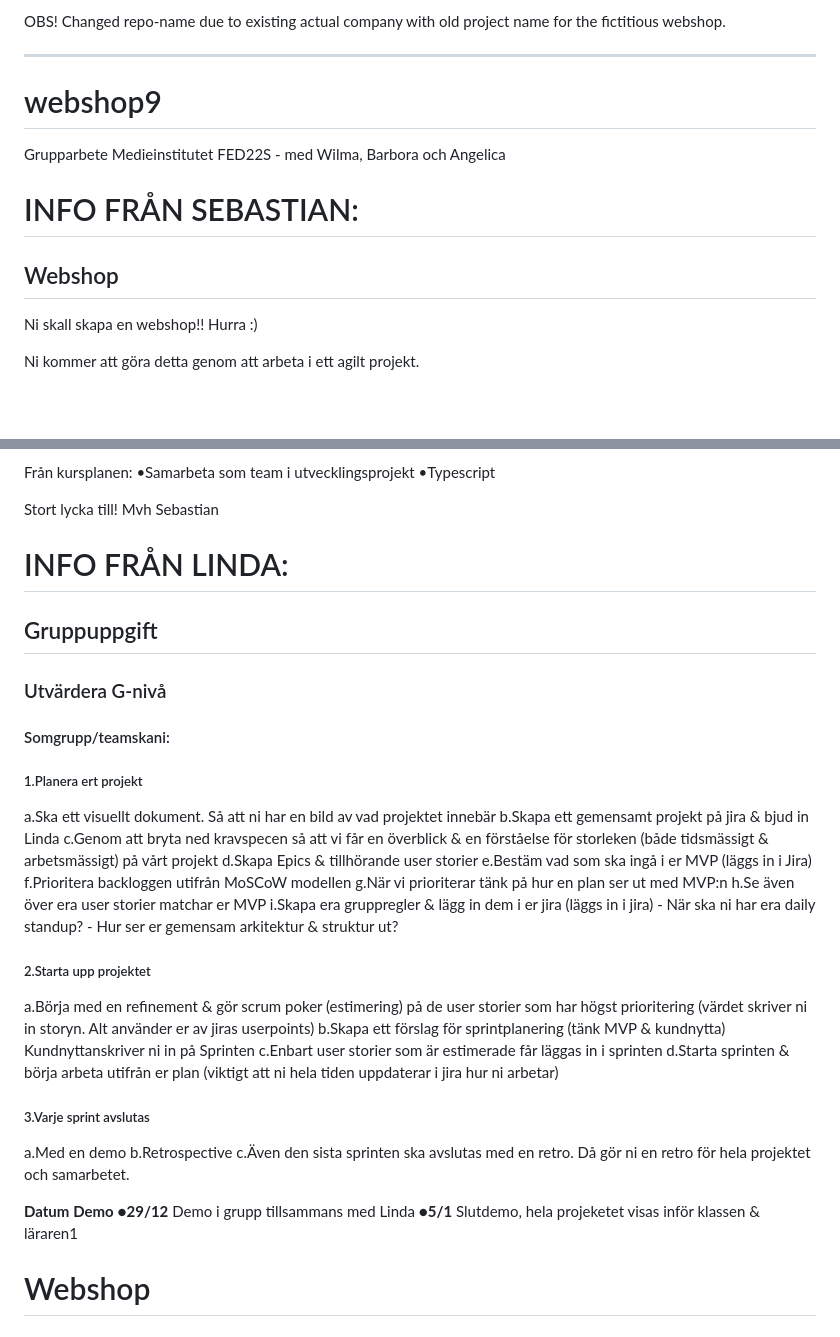
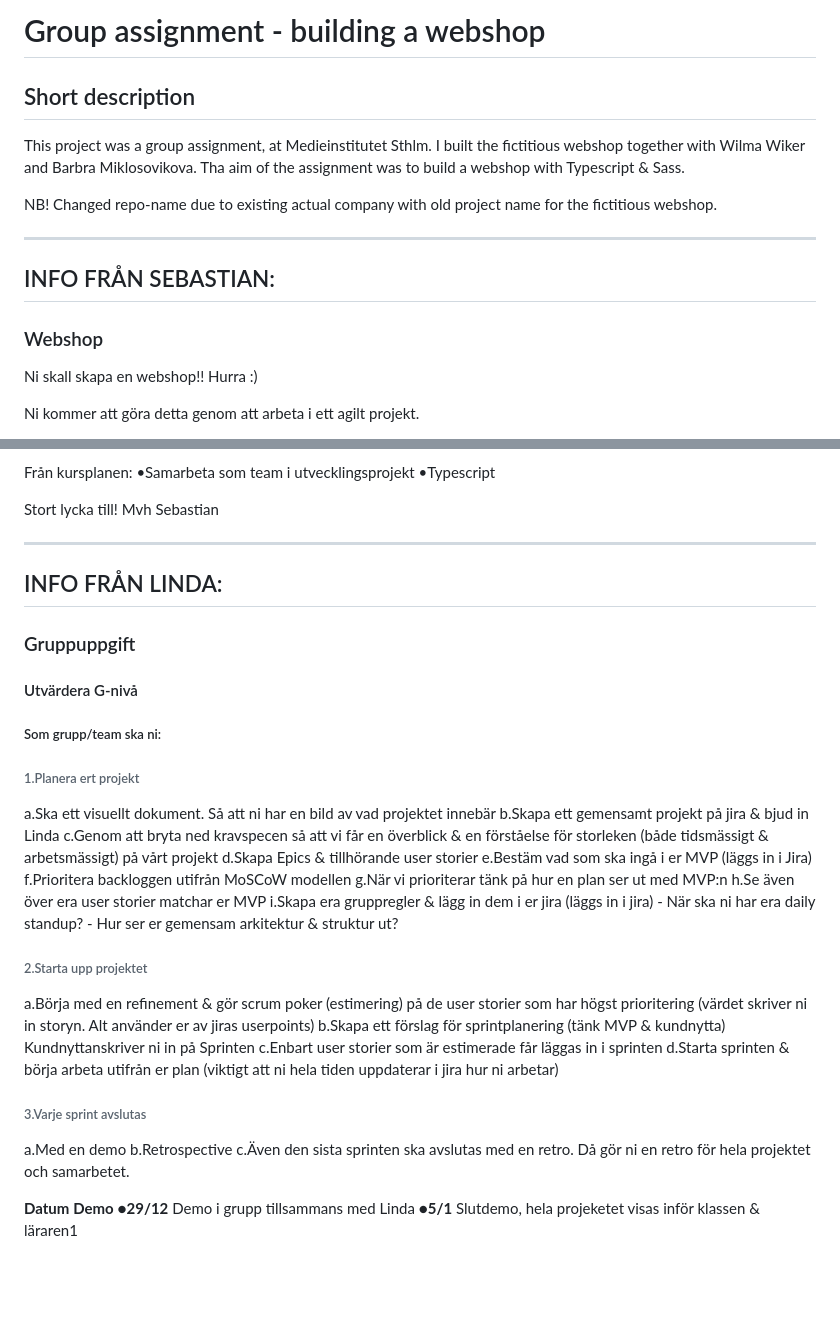
Before and after one commit to Ayngie/assignment-typescript-Webshop-VackraMaltiderAB, a Markdown page: README.md, 2 parts joined by grey strips. GitHub-like rendering; blank space fills up the shorter version.

```diff
--- a/README.md
+++ b/README.md
@@ -1,12 +1,15 @@
-OBS! Changed repo-name due to existing actual company with old project name for the fictitious webshop.
+# Group assignment - building a webshop
+
+## Short description
+This project was a group assignment, at Medieinstitutet Sthlm. I built the fictitious webshop together with Wilma Wiker and Barbra Miklosovikova.
+Tha aim of the assignment was to build a webshop with Typescript & Sass.
+
+NB! Changed repo-name due to existing actual company with old project name for the fictitious webshop.
 
 ---
 
-# webshop9
-Grupparbete Medieinstitutet FED22S - med Wilma, Barbora och Angelica
-
-# INFO FRÅN SEBASTIAN:
-## Webshop
+## INFO FRÅN SEBASTIAN:
+### Webshop
 
 Ni skall skapa en webshop!! Hurra :)
 
@@ -55,12 +58,14 @@ Stort lycka till!
 Mvh
 Sebastian
 
-# INFO FRÅN LINDA:
-## Gruppuppgift
+---
 
-### Utvärdera G-nivå
-#### Somgrupp/teamskani:
-##### 1.Planera ert projekt
+## INFO FRÅN LINDA:
+### Gruppuppgift
+
+#### Utvärdera G-nivå
+##### Som grupp/team ska ni:
+###### 1.Planera ert projekt
   a.Ska ett visuellt dokument. Så att ni har en bild av vad projektet innebär
   b.Skapa ett gemensamt projekt på jira & bjud in Linda
   c.Genom att bryta ned kravspecen så att vi får en överblick & en förståelse för
@@ -74,7 +79,7 @@ Sebastian
     - När ska ni har era daily standup?
     - Hur ser er gemensam arkitektur & struktur ut?
 
-##### 2.Starta upp projektet
+###### 2.Starta upp projektet
   a.Börja med en refinement & gör scrum poker (estimering) på de user storier
     som har högst prioritering (värdet skriver ni in storyn. Alt använder er av jiras
       userpoints)
@@ -83,7 +88,7 @@ Sebastian
   d.Starta sprinten & börja arbeta utifrån er plan (viktigt att ni hela tiden
     uppdaterar i jira hur ni arbetar)
 
- ##### 3.Varje sprint avslutas
+###### 3.Varje sprint avslutas
   a.Med en demo
   b.Retrospective
   c.Även den sista sprinten ska avslutas med en retro. Då gör ni en retro för hela
@@ -92,4 +97,3 @@ Sebastian
   **Datum** **Demo**
   ●**29/12** Demo i grupp tillsammans med Linda
   ●**5/1** Slutdemo, hela projeketet visas inför klassen & läraren1
-# Webshop
```
